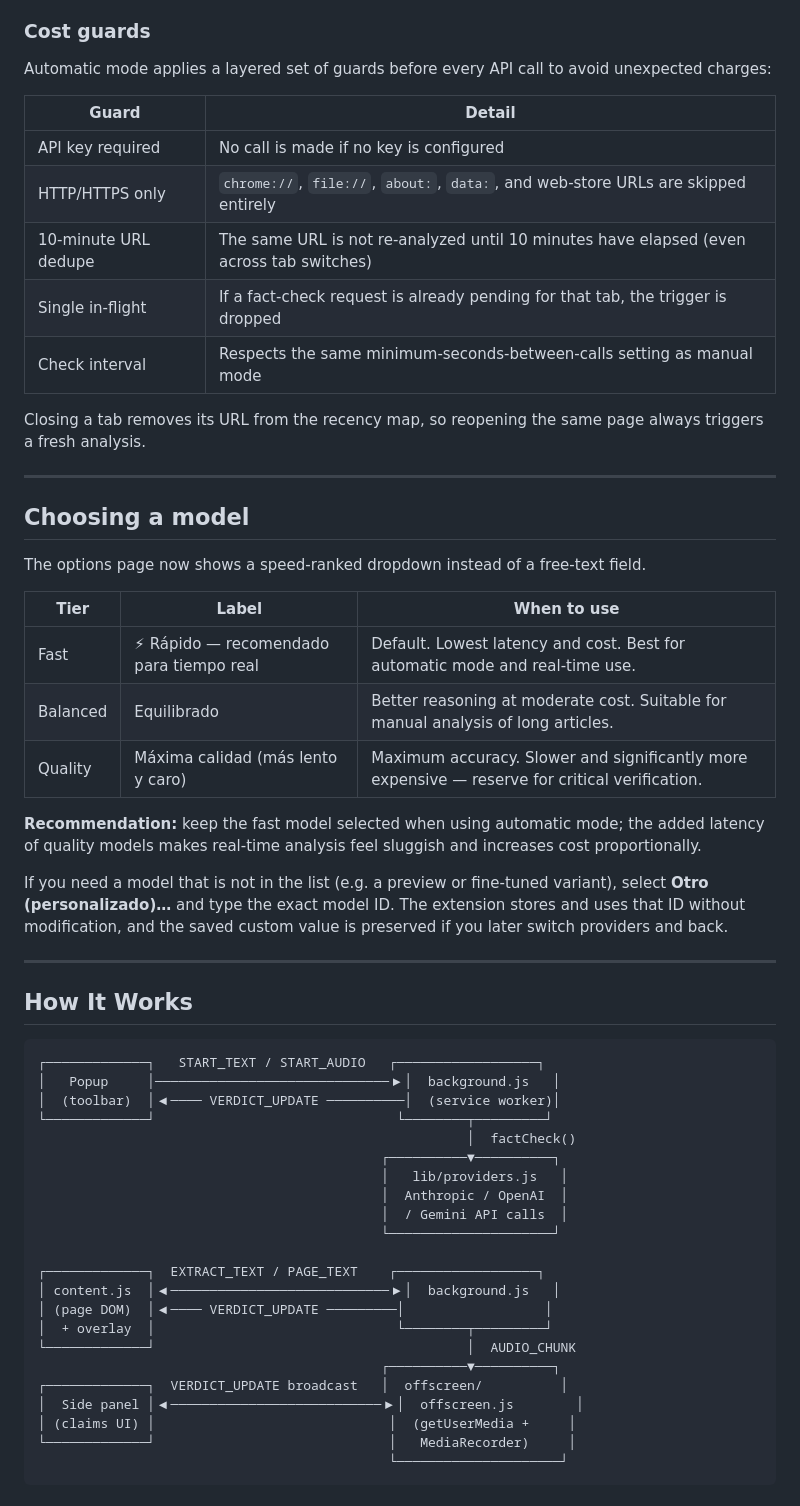
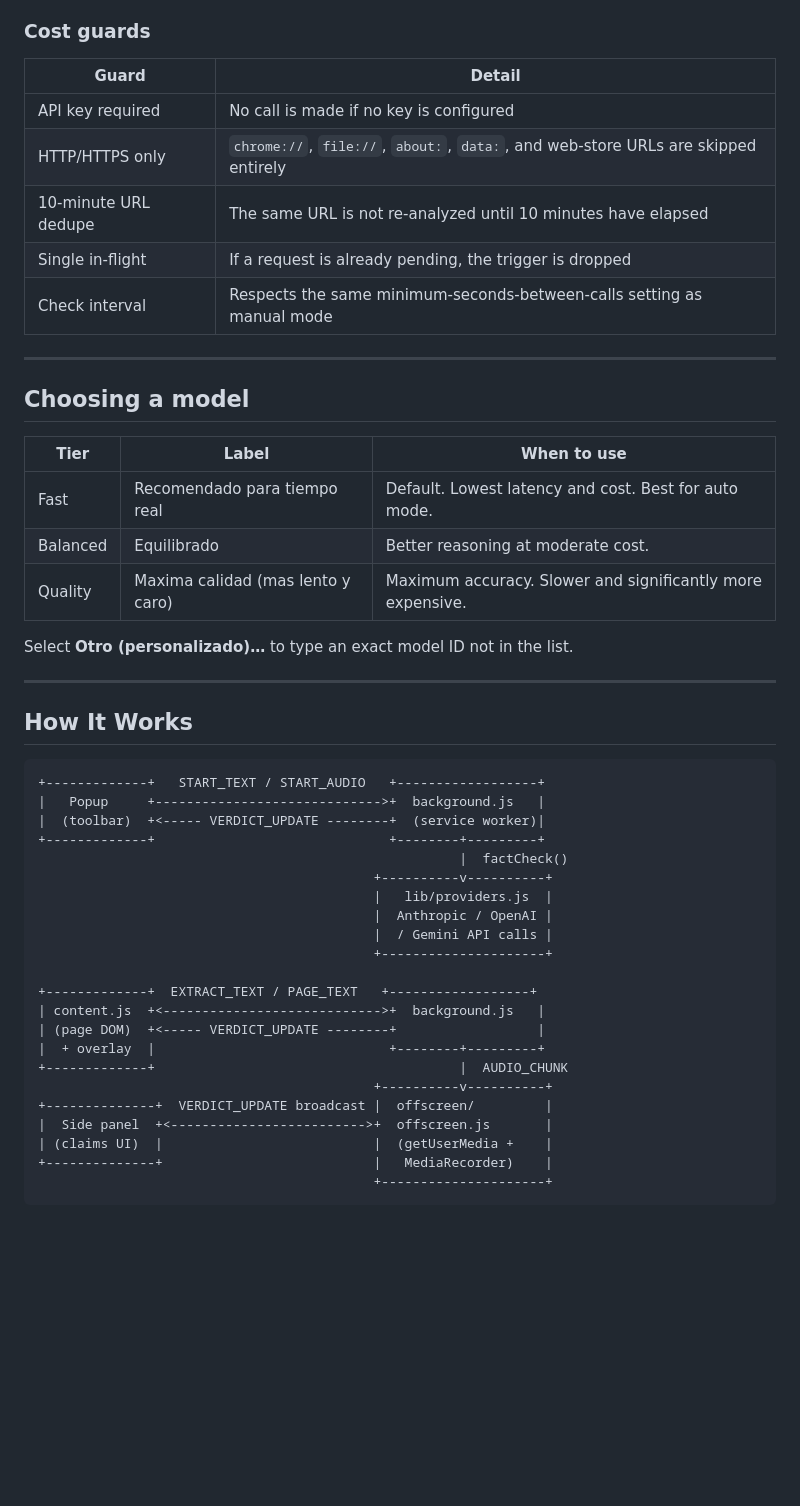
Before and after one commit to tonirojas/fakenews-detector, a Markdown page: README.md, the part around one of its changes. Rendered like a GitHub page; blank space fills up the shorter version.

````diff
--- a/README.md
+++ b/README.md
@@ -81,59 +140,51 @@ Chrome's `tabCapture` API requires an explicit, per-tab user gesture to obtain a
 
 ### Cost guards
-
-Automatic mode applies a layered set of guards before every API call to avoid unexpected charges:
 
 | Guard | Detail |
 |---|---|
 | API key required | No call is made if no key is configured |
 | HTTP/HTTPS only | `chrome://`, `file://`, `about:`, `data:`, and web-store URLs are skipped entirely |
-| 10-minute URL dedupe | The same URL is not re-analyzed until 10 minutes have elapsed (even across tab switches) |
-| Single in-flight | If a fact-check request is already pending for that tab, the trigger is dropped |
+| 10-minute URL dedupe | The same URL is not re-analyzed until 10 minutes have elapsed |
+| Single in-flight | If a request is already pending, the trigger is dropped |
 | Check interval | Respects the same minimum-seconds-between-calls setting as manual mode |
-
-Closing a tab removes its URL from the recency map, so reopening the same page always triggers a fresh analysis.
 
 ---
 
 ## Choosing a model
 
-The options page now shows a speed-ranked dropdown instead of a free-text field.
-
 | Tier | Label | When to use |
 |---|---|---|
-| Fast | ⚡ Rápido — recomendado para tiempo real | Default. Lowest latency and cost. Best for automatic mode and real-time use. |
-| Balanced | Equilibrado | Better reasoning at moderate cost. Suitable for manual analysis of long articles. |
-| Quality | Máxima calidad (más lento y caro) | Maximum accuracy. Slower and significantly more expensive — reserve for critical verification. |
+| Fast | Recomendado para tiempo real | Default. Lowest latency and cost. Best for auto mode. |
+| Balanced | Equilibrado | Better reasoning at moderate cost. |
+| Quality | Maxima calidad (mas lento y caro) | Maximum accuracy. Slower and significantly more expensive. |
 
-**Recommendation:** keep the fast model selected when using automatic mode; the added latency of quality models makes real-time analysis feel sluggish and increases cost proportionally.
-
-If you need a model that is not in the list (e.g. a preview or fine-tuned variant), select **Otro (personalizado)…** and type the exact model ID. The extension stores and uses that ID without modification, and the saved custom value is preserved if you later switch providers and back.
+Select **Otro (personalizado)…** to type an exact model ID not in the list.
 
 ---
 
 ## How It Works
 
 ```
-┌─────────────┐   START_TEXT / START_AUDIO   ┌──────────────────┐
-│   Popup     │──────────────────────────────▶│  background.js   │
-│  (toolbar)  │◀──── VERDICT_UPDATE ──────────│  (service worker)│
-└─────────────┘                               └────────┬─────────┘
-                                                       │  factCheck()
-                                            ┌──────────▼──────────┐
-                                            │   lib/providers.js   │
-                                            │  Anthropic / OpenAI  │
-                                            │  / Gemini API calls  │
-                                            └─────────────────────┘
++-------------+   START_TEXT / START_AUDIO   +------------------+
+|   Popup     +----------------------------->+  background.js   |
+|  (toolbar)  +<----- VERDICT_UPDATE --------+  (service worker)|
++-------------+                              +--------+---------+
+                                                      |  factCheck()
+                                           +----------v----------+
+                                           |   lib/providers.js  |
+                                           |  Anthropic / OpenAI |
+                                           |  / Gemini API calls |
+                                           +---------------------+
 
-┌─────────────┐  EXTRACT_TEXT / PAGE_TEXT    ┌──────────────────┐
-│ content.js  │◀────────────────────────────▶│  background.js   │
-│ (page DOM)  │◀──── VERDICT_UPDATE ─────────│                  │
-│  + overlay  │                               └────────┬─────────┘
-└─────────────┘                                        │  AUDIO_CHUNK
-                                            ┌──────────▼──────────┐
-┌─────────────┐  VERDICT_UPDATE broadcast   │  offscreen/          │
-│  Side panel │◀───────────────────────────▶│  offscreen.js        │
-│ (claims UI) │                              │  (getUserMedia +     │
-└─────────────┘                              │   MediaRecorder)     │
-                                             └─────────────────────┘
++-------------+  EXTRACT_TEXT / PAGE_TEXT   +------------------+
+| content.js  +<---------------------------->+  background.js   |
+| (page DOM)  +<----- VERDICT_UPDATE --------+                  |
+|  + overlay  |                              +--------+---------+
++-------------+                                       |  AUDIO_CHUNK
+                                           +----------v----------+
++--------------+  VERDICT_UPDATE broadcast |  offscreen/         |
+|  Side panel  +<------------------------->+  offscreen.js       |
+| (claims UI)  |                           |  (getUserMedia +    |
++--------------+                           |   MediaRecorder)    |
+                                           +---------------------+
 ```
````
Also changed, not shown: other parts of README.md (+74 -30 lines), FakeNewsDetectorCover.jpg (added), 18 other files.
